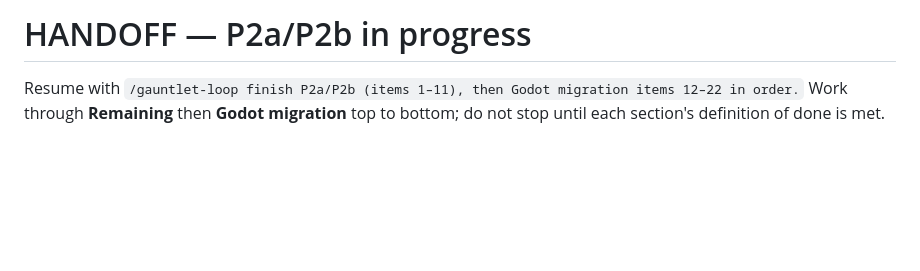
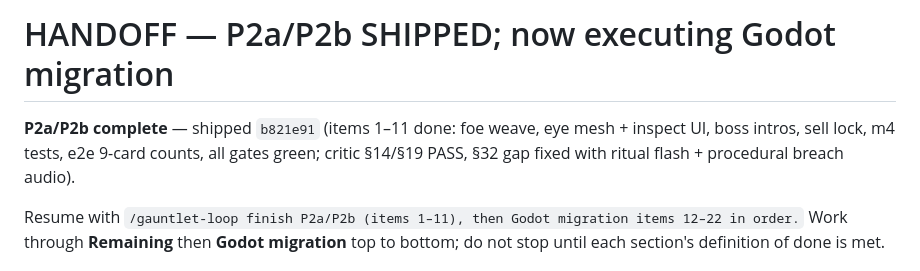
Before and after one commit to HaydenMay/HexBound, a Markdown page: HANDOFF.md, the part around the change. Drawn GitHub-style; blank space fills up the shorter version.

Commit message:
handoff: mark P2a/P2b shipped; godot migration 12-22 active

```diff
--- a/HANDOFF.md
+++ b/HANDOFF.md
@@ -1,4 +1,6 @@
-# HANDOFF — P2a/P2b in progress
+# HANDOFF — P2a/P2b SHIPPED; now executing Godot migration
+
+**P2a/P2b complete** — shipped `b821e91` (items 1–11 done: foe weave, eye mesh + inspect UI, boss intros, sell lock, m4 tests, e2e 9-card counts, all gates green; critic §14/§19 PASS, §32 gap fixed with ritual flash + procedural breach audio).
 
 Resume with `/gauntlet-loop finish P2a/P2b (items 1–11), then Godot migration items 12–22 in order.` Work through **Remaining** then **Godot migration** top to bottom; do not stop until each section's definition of done is met.
 
```
